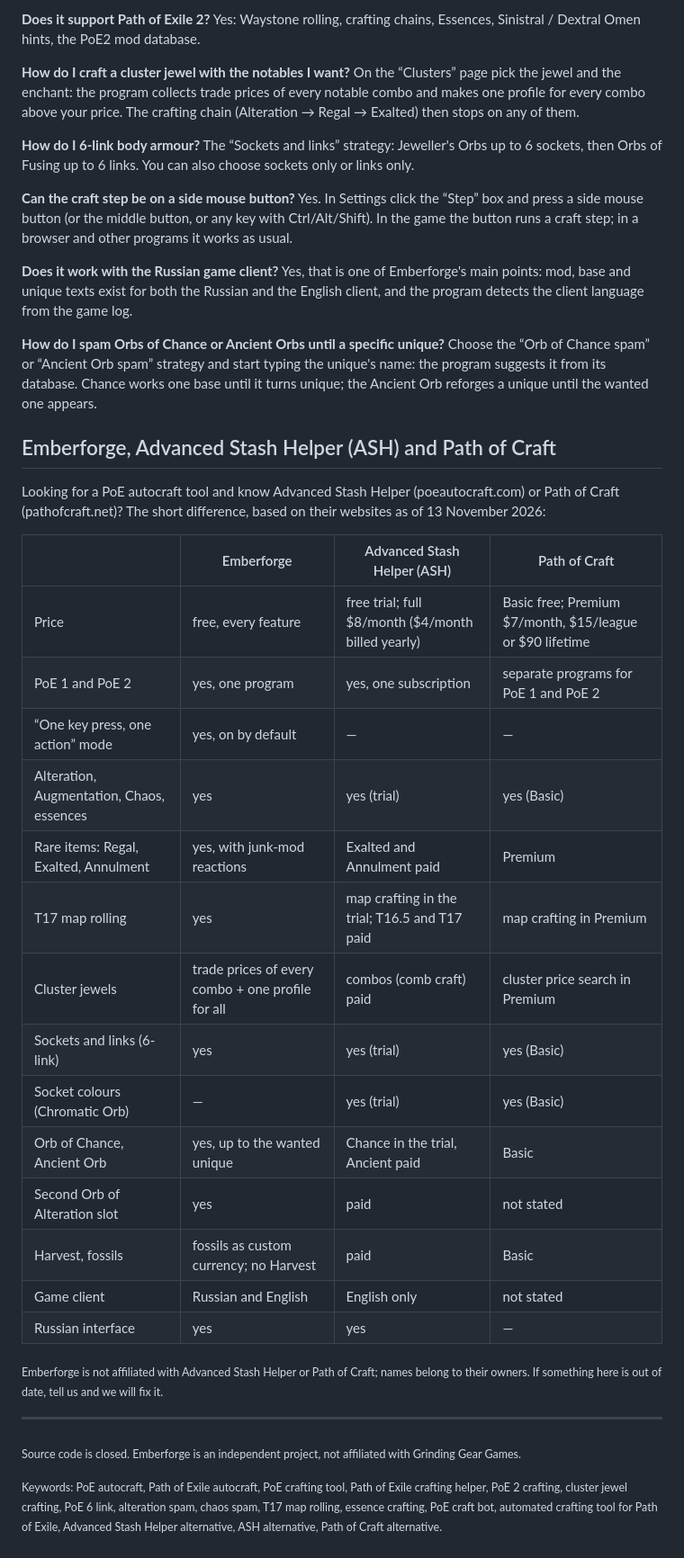
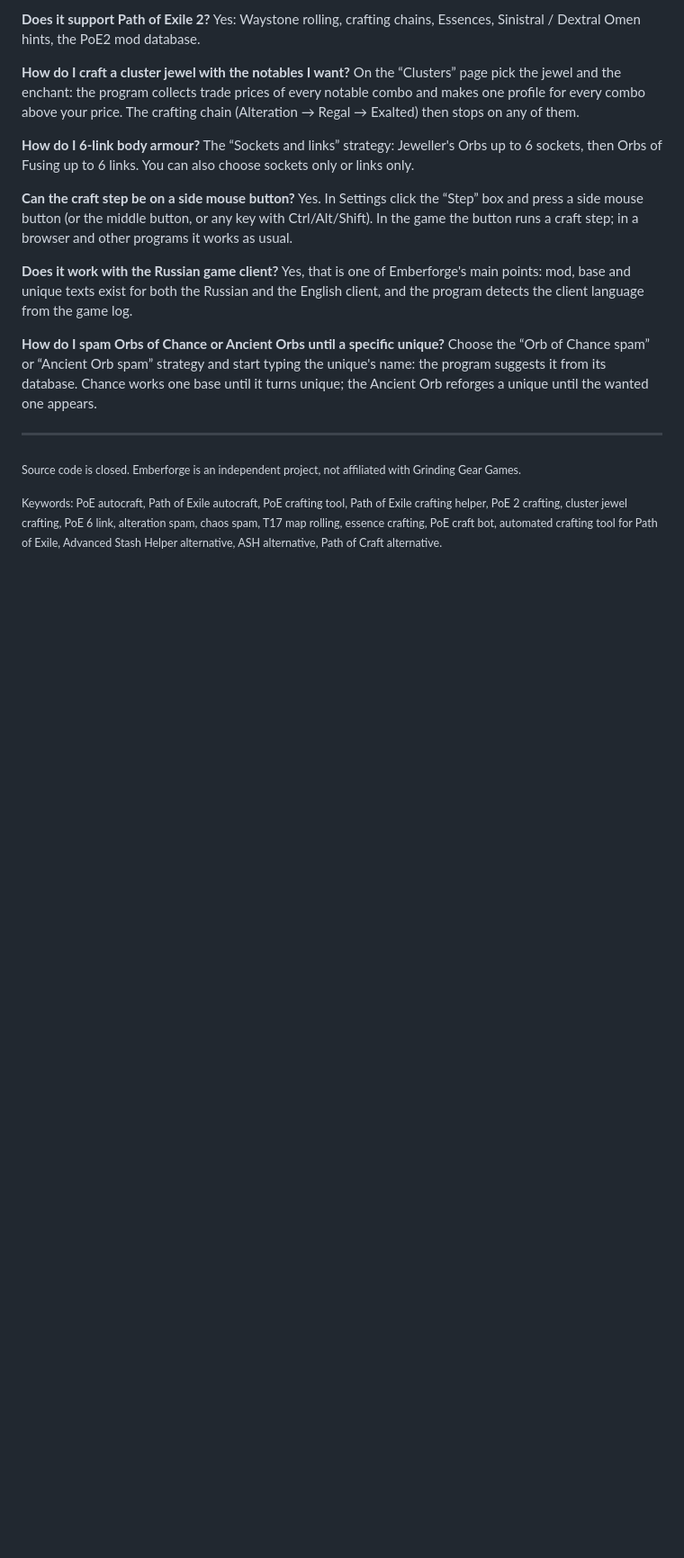
Before and after one commit to GStoneG/emberforge-releases, a Markdown page: README.en.md, the part around the change. Shown at 90% size. Rendered like a GitHub page; blank space fills up the shorter version.

```diff
--- a/README.en.md
+++ b/README.en.md
@@ -180,29 +180,6 @@ Yes, that is one of Emberforge's main points: mod, base and unique texts exist f
 **How do I spam Orbs of Chance or Ancient Orbs until a specific unique?**
 Choose the “Orb of Chance spam” or “Ancient Orb spam” strategy and start typing the unique's name: the program suggests it from its database. Chance works one base until it turns unique; the Ancient Orb reforges a unique until the wanted one appears.
 
-## Emberforge, Advanced Stash Helper (ASH) and Path of Craft
-
-Looking for a PoE autocraft tool and know Advanced Stash Helper (poeautocraft.com) or Path of Craft (pathofcraft.net)? The short difference, based on their websites as of 13 November 2026:
-
-| | Emberforge | Advanced Stash Helper (ASH) | Path of Craft |
-|---|---|---|---|
-| Price | free, every feature | free trial; full $8/month ($4/month billed yearly) | Basic free; Premium $7/month, $15/league or $90 lifetime |
-| PoE 1 and PoE 2 | yes, one program | yes, one subscription | separate programs for PoE 1 and PoE 2 |
-| “One key press, one action” mode | yes, on by default | — | — |
-| Alteration, Augmentation, Chaos, essences | yes | yes (trial) | yes (Basic) |
-| Rare items: Regal, Exalted, Annulment | yes, with junk-mod reactions | Exalted and Annulment paid | Premium |
-| T17 map rolling | yes | map crafting in the trial; T16.5 and T17 paid | map crafting in Premium |
-| Cluster jewels | trade prices of every combo + one profile for all | combos (comb craft) paid | cluster price search in Premium |
-| Sockets and links (6-link) | yes | yes (trial) | yes (Basic) |
-| Socket colours (Chromatic Orb) | — | yes (trial) | yes (Basic) |
-| Orb of Chance, Ancient Orb | yes, up to the wanted unique | Chance in the trial, Ancient paid | Basic |
-| Second Orb of Alteration slot | yes | paid | not stated |
-| Harvest, fossils | fossils as custom currency; no Harvest | paid | Basic |
-| Game client | Russian and English | English only | not stated |
-| Russian interface | yes | yes | — |
-
-<sub>Emberforge is not affiliated with Advanced Stash Helper or Path of Craft; names belong to their owners. If something here is out of date, tell us and we will fix it.</sub>
-
 ---
 
 <sub>Source code is closed. Emberforge is an independent project, not affiliated with Grinding Gear Games.</sub>
```
Also changed, not shown: README.md (+0 -23 lines), assets/screenshot-en.png, assets/screenshot.png, 2 other files.
